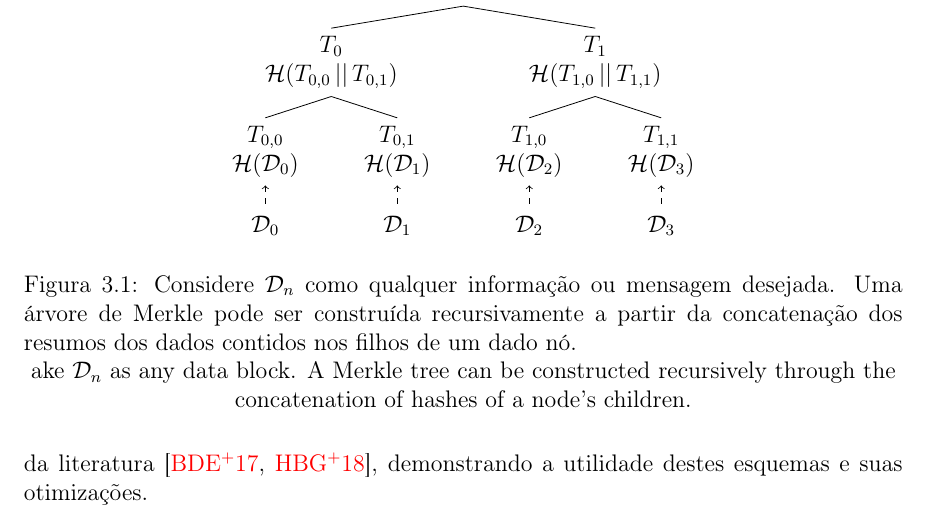
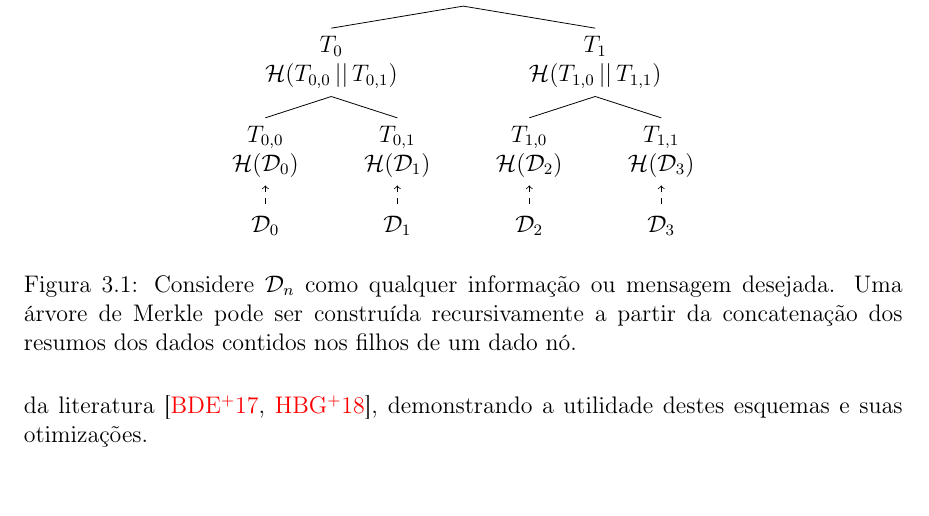
Before and after one commit to zambonin/bsc, a LaTeX document (bsc.tex): part of page 14 of 16, cut so that both start at the same text. Compiled offline with pdfLaTeX.

Commit message:
sharelatex: update bsc.tex from r4734 to r4735

```diff
--- a/bsc.tex
+++ b/bsc.tex
@@ -693,10 +693,6 @@ O primeiro esquema de assinatura digital baseado em árvores de Merkle \cite{Mer
     ]
 \end{tikzpicture}
 \caption{Considere $\mathcal{D}_n$ como qualquer informação ou mensagem desejada. Uma árvore de Merkle pode ser construída recursivamente a partir da concatenação dos resumos dos dados contidos nos filhos de um dado nó.}
-
-ake $\mathcal{D}_n$ as any data block. A Merkle tree
-  can be constructed recursively through the concatenation
-  of hashes of a node's children.}
 \end{figure}
 
 \bibliographystyle{alpha}
```
